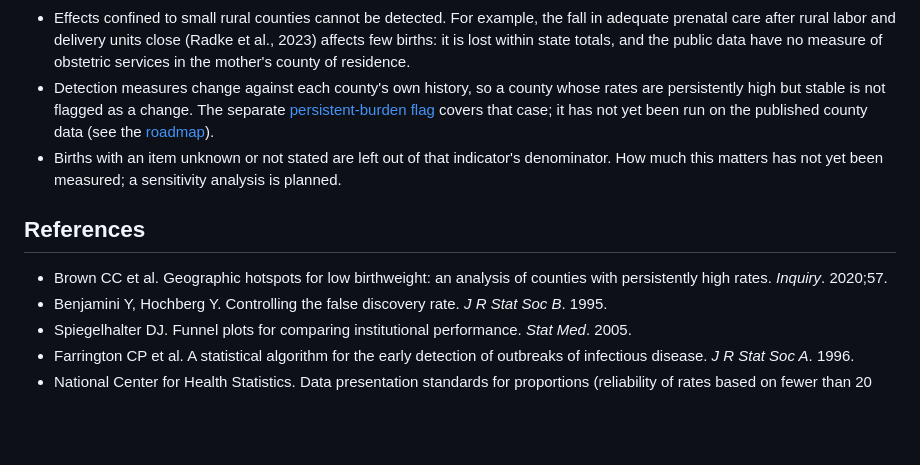
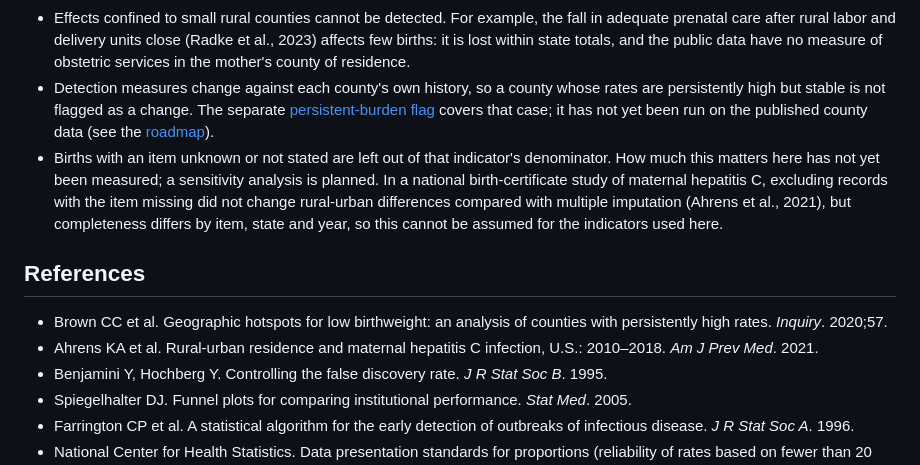
Before and after one commit to karantejpal12/perinatal-ews, a Markdown page: docs/methodology.md, the part around the change. Rendered like a GitHub page; blank space fills up the shorter version.

Commit message:
Roadmap: compare each county with its own PPOR reference group (at least 60 per cell); methodology: cite evidence on excluding missing items

```diff
--- a/docs/methodology.md
+++ b/docs/methodology.md
@@ -83,11 +83,12 @@ Version 0.3 adds county context (substance use, maternity care access, adult hea
 - Flags identify where to look, not why. Interpreting them needs local knowledge (a hospital closure, a reporting change, a real clinical shift).
 - Effects confined to small rural counties cannot be detected. For example, the fall in adequate prenatal care after rural labor and delivery units close (Radke et al., 2023) affects few births: it is lost within state totals, and the public data have no measure of obstetric services in the mother's county of residence.
 - Detection measures change against each county's own history, so a county whose rates are persistently high but stable is not flagged as a change. The separate [persistent-burden flag](#persistent-burden) covers that case; it has not yet been run on the published county data (see the [roadmap](ROADMAP.md)).
-- Births with an item unknown or not stated are left out of that indicator's denominator. How much this matters has not yet been measured; a sensitivity analysis is planned.
+- Births with an item unknown or not stated are left out of that indicator's denominator. How much this matters here has not yet been measured; a sensitivity analysis is planned. In a national birth-certificate study of maternal hepatitis C, excluding records with the item missing did not change rural-urban differences compared with multiple imputation (Ahrens et al., 2021), but completeness differs by item, state and year, so this cannot be assumed for the indicators used here.
 
 ## References
 
 - Brown CC et al. Geographic hotspots for low birthweight: an analysis of counties with persistently high rates. *Inquiry*. 2020;57.
+- Ahrens KA et al. Rural-urban residence and maternal hepatitis C infection, U.S.: 2010–2018. *Am J Prev Med*. 2021.
 - Benjamini Y, Hochberg Y. Controlling the false discovery rate. *J R Stat Soc B*. 1995.
 - Spiegelhalter DJ. Funnel plots for comparing institutional performance. *Stat Med*. 2005.
 - Farrington CP et al. A statistical algorithm for the early detection of outbreaks of infectious disease. *J R Stat Soc A*. 1996.
```
Also changed, not shown: CHANGELOG.md (+1 -0 lines), docs/ROADMAP.md (+1 -1 lines).
